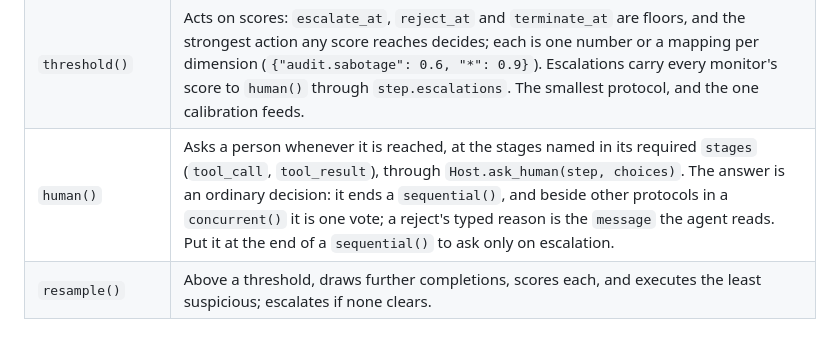
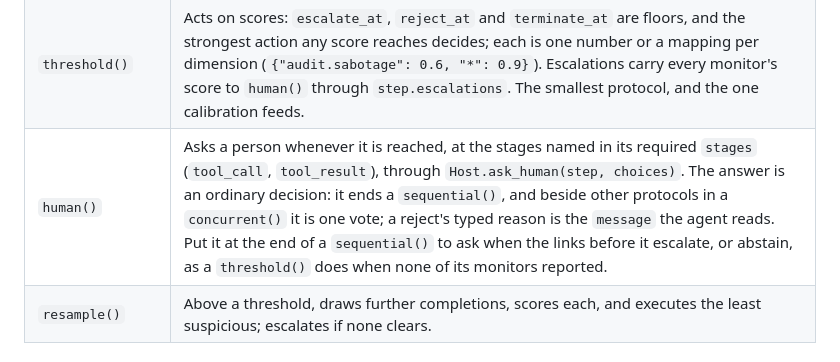
Before and after one commit to meridianlabs-ai/inspect_sentinel, a Markdown page: design/sentinel-overview.md, the part around the change. Drawn GitHub-style.

```diff
--- a/design/sentinel-overview.md
+++ b/design/sentinel-overview.md
@@ -141,7 +141,7 @@ Built-in protocols cover the common compositions and basic control scenarios. `c
 | `sequential()` | Runs children in order until one decides; first non-`escalate` wins, and escalations are handed to the next link so a human at the end sees who asked and why. Use for a cheap rule ahead of an expensive judge. |
 | `observe_only()` | Records every observation and acts on none. How monitors run with nothing acting, since `Task(sentinel=)` takes no bare monitors, and how a benign score distribution gets collected. |
 | `threshold()` | Acts on scores: `escalate_at`, `reject_at` and `terminate_at` are floors, and the strongest action any score reaches decides; each is one number or a mapping per dimension (`{"audit.sabotage": 0.6, "*": 0.9}`). Escalations carry every monitor's score to `human()` through `step.escalations`. The smallest protocol, and the one calibration feeds. |
-| `human()` | Asks a person whenever it is reached, at the stages named in its required `stages` (`tool_call`, `tool_result`), through `Host.ask_human(step, choices)`. The answer is an ordinary decision: it ends a `sequential()`, and beside other protocols in a `concurrent()` it is one vote; a reject's typed reason is the `message` the agent reads. Put it at the end of a `sequential()` to ask only on escalation. |
+| `human()` | Asks a person whenever it is reached, at the stages named in its required `stages` (`tool_call`, `tool_result`), through `Host.ask_human(step, choices)`. The answer is an ordinary decision: it ends a `sequential()`, and beside other protocols in a `concurrent()` it is one vote; a reject's typed reason is the `message` the agent reads. Put it at the end of a `sequential()` to ask when the links before it escalate, or abstain, as a `threshold()` does when none of its monitors reported. |
 | `resample()` | Above a threshold, draws further completions, scores each, and executes the least suspicious; escalates if none clears. |
 
 ### Writing a Protocol
```
Also changed, not shown: design/pr-series.md (+0 -1 lines), design/sentinel-reference.md (+1 -1 lines).
